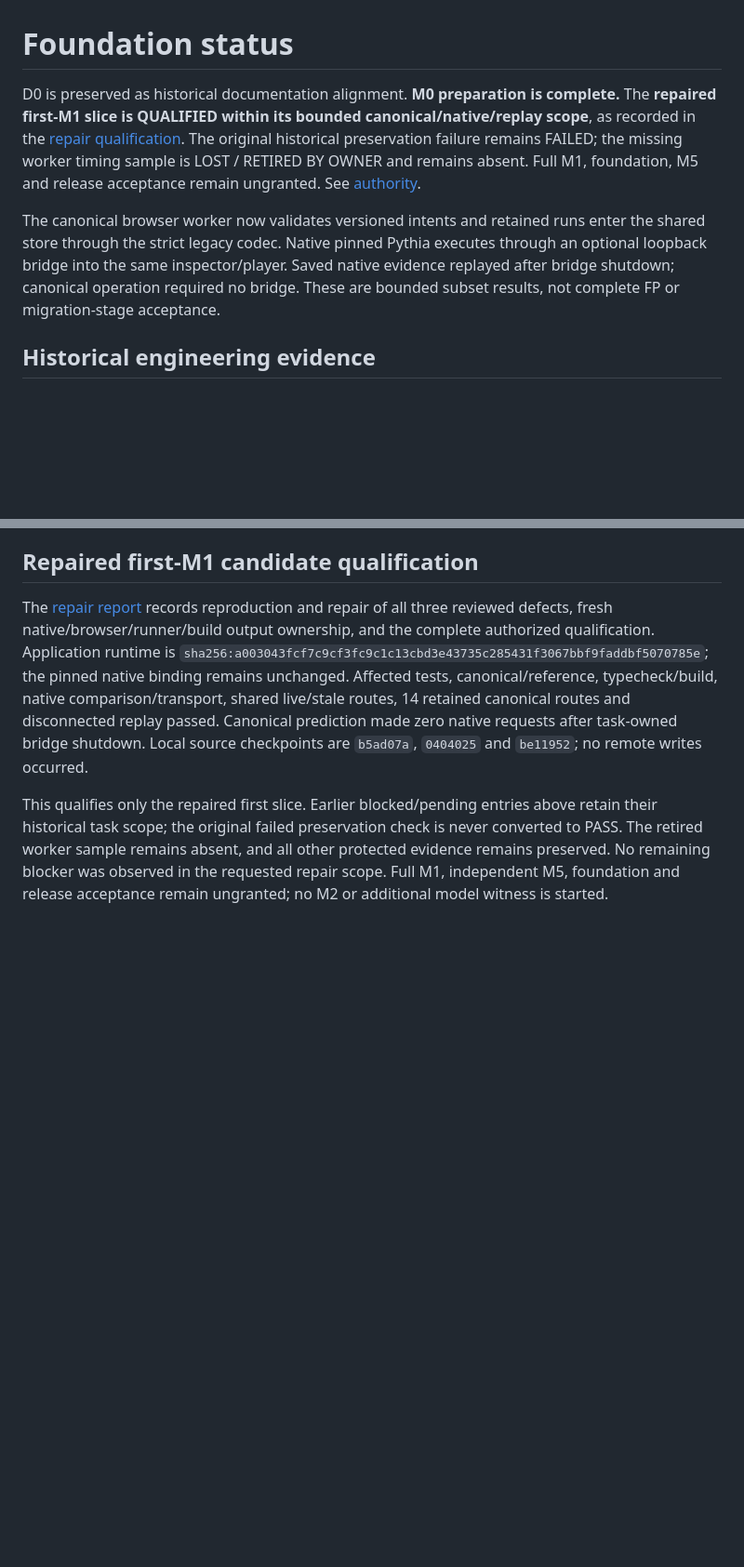
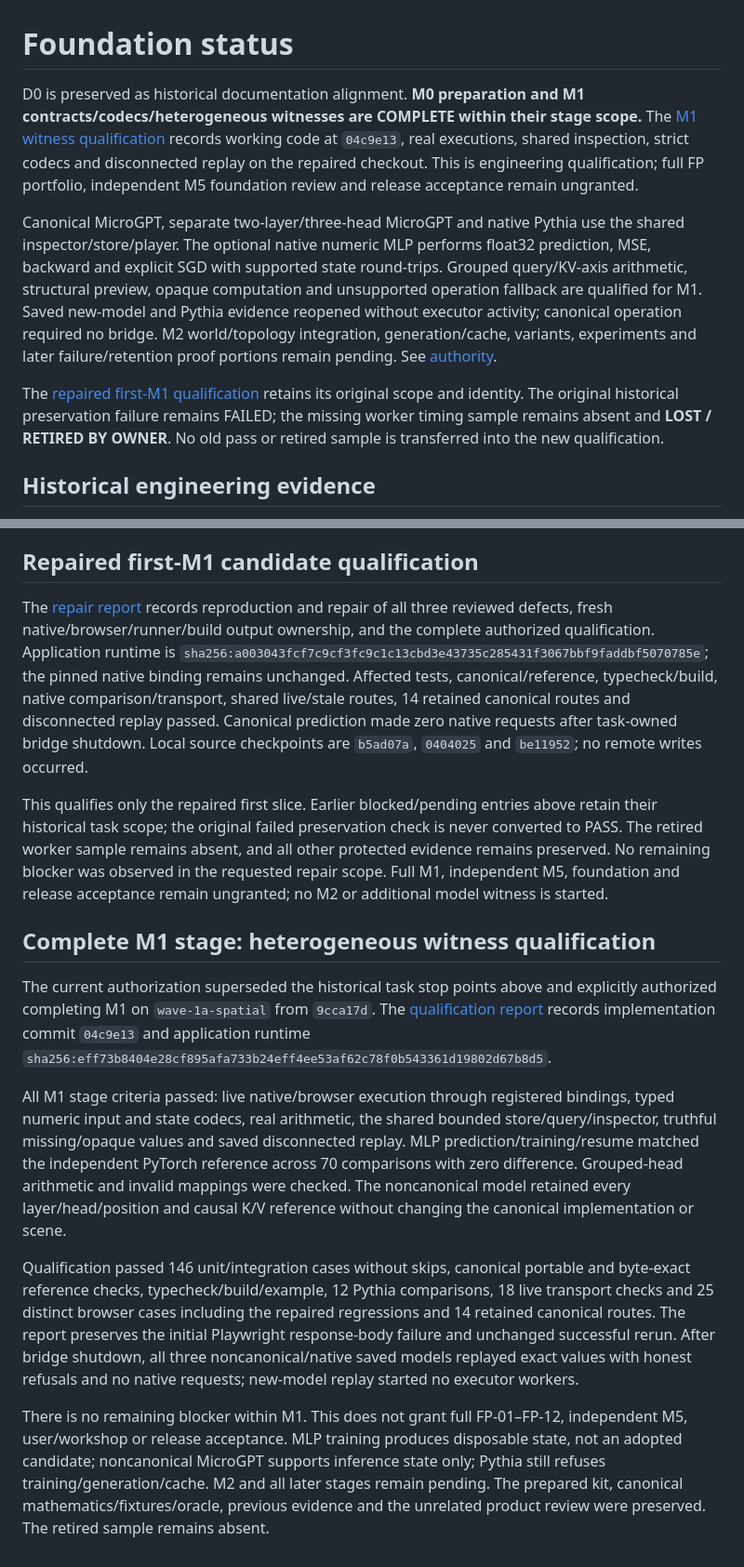
Before and after one commit to A-T-S-K/model-lab, a Markdown page: docs/foundation-status.md, 2 parts joined by grey strips. Shown at 93% size. GitHub-like rendering; blank space fills up the shorter version.

Commit message:
Qualify completed M1 stage and record heterogeneous witness evidence

```diff
--- a/docs/foundation-status.md
+++ b/docs/foundation-status.md
@@ -1,17 +1,25 @@
 # Foundation status
 
-D0 is preserved as historical documentation alignment. **M0 preparation is complete.**
-The **repaired first-M1 slice is QUALIFIED within its bounded canonical/native/replay
-scope**, as recorded in the [repair qualification](reviews/M1-repair-qualification.md).
-The original historical preservation failure remains FAILED; the missing worker timing
-sample is LOST / RETIRED BY OWNER and remains absent. Full M1, foundation, M5 and
-release acceptance remain ungranted. See [authority](README.md).
+D0 is preserved as historical documentation alignment. **M0 preparation and M1
+contracts/codecs/heterogeneous witnesses are COMPLETE within their stage scope.**
+The [M1 witness qualification](reviews/M1-witness-qualification.md) records working
+code at `04c9e13`, real executions, shared inspection, strict codecs and disconnected
+replay on the repaired checkout. This is engineering qualification; full FP portfolio,
+independent M5 foundation review and release acceptance remain ungranted.
 
-The canonical browser worker now validates versioned intents and retained runs enter
-the shared store through the strict legacy codec. Native pinned Pythia executes
-through an optional loopback bridge into the same inspector/player. Saved native
-evidence replayed after bridge shutdown; canonical operation required no bridge.
-These are bounded subset results, not complete FP or migration-stage acceptance.
+Canonical MicroGPT, separate two-layer/three-head MicroGPT and native Pythia use the
+shared inspector/store/player. The optional native numeric MLP performs float32
+prediction, MSE, backward and explicit SGD with supported state round-trips. Grouped
+query/KV-axis arithmetic, structural preview, opaque computation and unsupported
+operation fallback are qualified for M1. Saved new-model and Pythia evidence reopened
+without executor activity; canonical operation required no bridge. M2 world/topology
+integration, generation/cache, variants, experiments and later failure/retention
+proof portions remain pending. See [authority](README.md).
+
+The [repaired first-M1 qualification](reviews/M1-repair-qualification.md) retains its
+original scope and identity. The original historical preservation failure remains
+FAILED; the missing worker timing sample remains absent and **LOST / RETIRED BY
+OWNER**. No old pass or retired sample is transferred into the new qualification.
 
 ## Historical engineering evidence
 
@@ -181,3 +189,34 @@ converted to PASS. The retired worker sample remains absent, and all other prote
 evidence remains preserved. No remaining blocker was observed in the requested repair
 scope. Full M1, independent M5, foundation and release acceptance remain ungranted;
 no M2 or additional model witness is started.
+
+## Complete M1 stage: heterogeneous witness qualification
+
+The current authorization superseded the historical task stop points above and
+explicitly authorized completing M1 on `wave-1a-spatial` from `9cca17d`. The
+[qualification report](reviews/M1-witness-qualification.md) records implementation
+commit `04c9e13` and application runtime
+`sha256:eff73b8404e28cf895afa733b24eff4ee53af62c78f0b543361d19802d67b8d5`.
+
+All M1 stage criteria passed: live native/browser execution through registered
+bindings, typed numeric input and state codecs, real arithmetic, the shared bounded
+store/query/inspector, truthful missing/opaque values and saved disconnected replay.
+MLP prediction/training/resume matched the independent PyTorch reference across 70
+comparisons with zero difference. Grouped-head arithmetic and invalid mappings were
+checked. The noncanonical model retained every layer/head/position and causal K/V
+reference without changing the canonical implementation or scene.
+
+Qualification passed 146 unit/integration cases without skips, canonical portable
+and byte-exact reference checks, typecheck/build/example, 12 Pythia comparisons,
+18 live transport checks and 25 distinct browser cases including the repaired
+regressions and 14 retained canonical routes. The report preserves the initial
+Playwright response-body failure and unchanged successful rerun. After bridge
+shutdown, all three noncanonical/native saved models replayed exact values with
+honest refusals and no native requests; new-model replay started no executor workers.
+
+There is no remaining blocker within M1. This does not grant full FP-01–FP-12,
+independent M5, user/workshop or release acceptance. MLP training produces disposable
+state, not an adopted candidate; noncanonical MicroGPT supports inference state only;
+Pythia still refuses training/generation/cache. M2 and all later stages remain pending.
+The prepared kit, canonical mathematics/fixtures/oracle, previous evidence and the
+unrelated product review were preserved. The retired sample remains absent.
```
Also changed, not shown: other parts of docs/foundation-status.md (+9 -9 lines), docs/reviews/M1-witness-qualification.md (added, +151 -0 lines).
